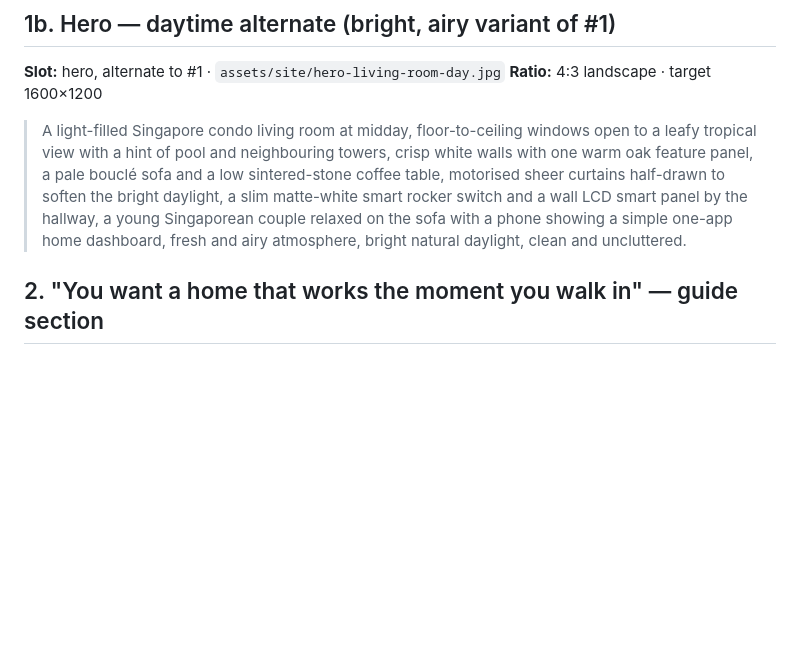
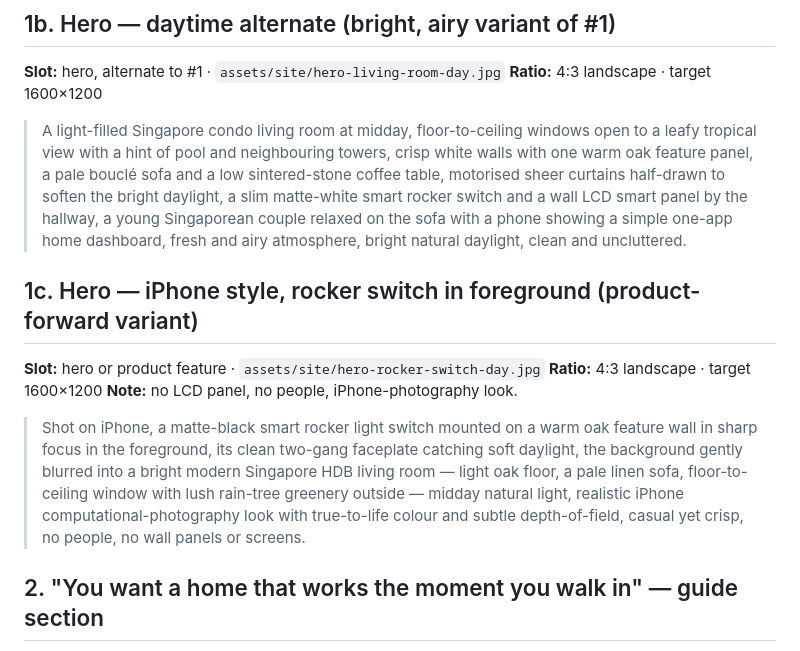
Before and after one commit to wulinhan/lifetechsg, a Markdown page: docs/singapore-smarthome-image-prompts.md, the part around the change. GitHub-like rendering; blank space fills up the shorter version.

Commit message:
Add iPhone-style rocker-switch-foreground hero prompt (no LCD, no people)
Co-Authored-By: Claude Fable 5 <noreply@anthropic.com>
Claude-Session: https://claude.ai/code/session_01UChAgVLMJppAtb1uRChFci

```diff
--- a/docs/singapore-smarthome-image-prompts.md
+++ b/docs/singapore-smarthome-image-prompts.md
@@ -64,6 +64,19 @@ target size** for that slot, and a copy-paste **prompt**.
 > by the hallway, a young Singaporean couple relaxed on the sofa with a phone showing
 > a simple one-app home dashboard, fresh and airy atmosphere, bright natural
 > daylight, clean and uncluttered.
+
+## 1c. Hero — iPhone style, rocker switch in foreground (product-forward variant)
+**Slot:** hero or product feature · `assets/site/hero-rocker-switch-day.jpg`
+**Ratio:** 4:3 landscape · target 1600×1200
+**Note:** no LCD panel, no people, iPhone-photography look.
+
+> Shot on iPhone, a matte-black smart rocker light switch mounted on a warm oak
+> feature wall in sharp focus in the foreground, its clean two-gang faceplate
+> catching soft daylight, the background gently blurred into a bright modern
+> Singapore HDB living room — light oak floor, a pale linen sofa, floor-to-ceiling
+> window with lush rain-tree greenery outside — midday natural light, realistic
+> iPhone computational-photography look with true-to-life colour and subtle
+> depth-of-field, casual yet crisp, no people, no wall panels or screens.
 
 ## 2. "You want a home that works the moment you walk in" — guide section
 **Slot:** currently the device-ecosystem collage; a lifestyle photo could sit beside or replace it
```
